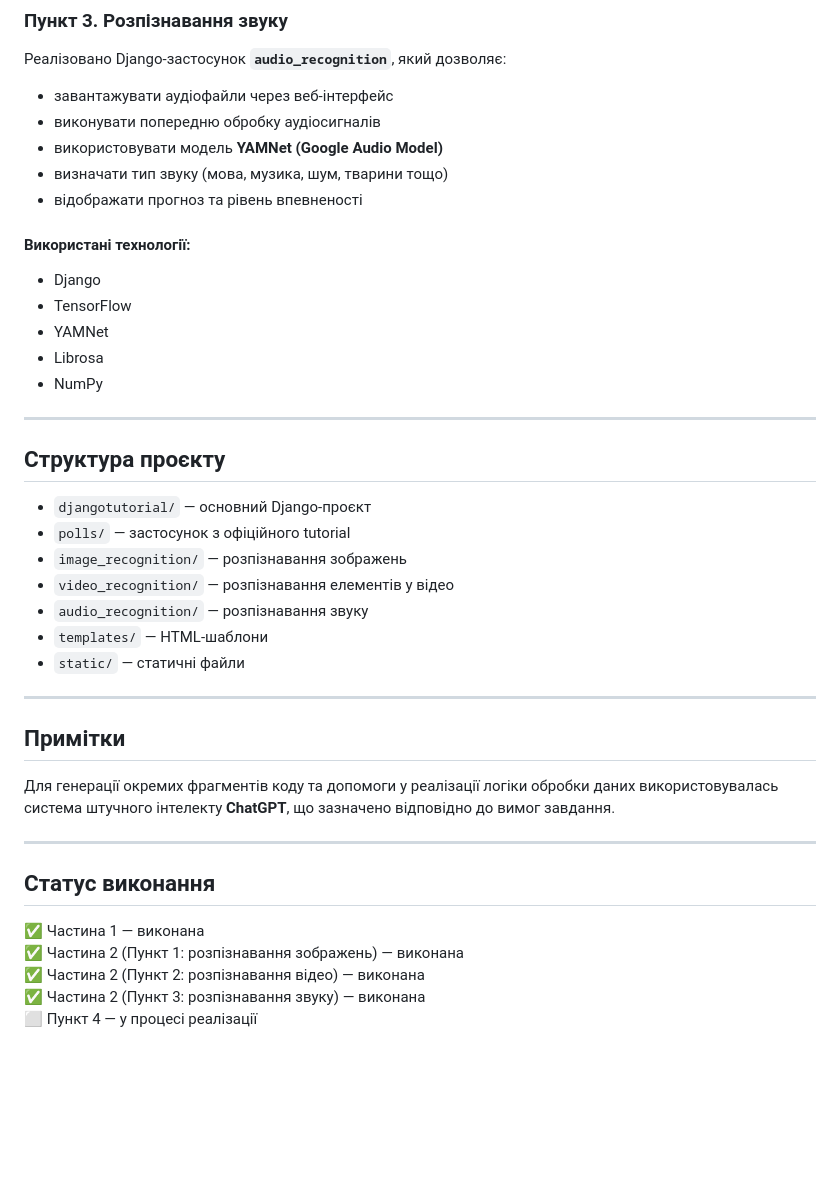
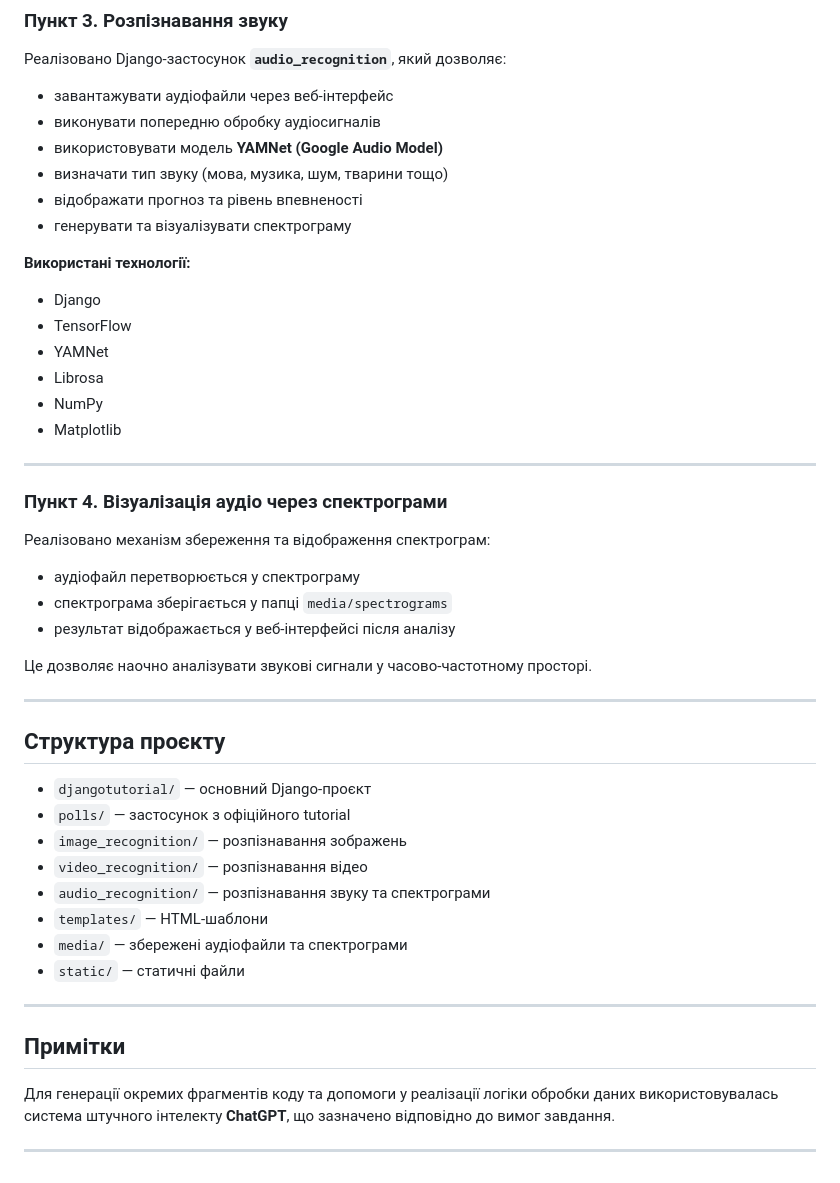
Before and after one commit to ElenaKPI/PythonDjangoProject, a Markdown page: README.md, the part around one of its changes. GitHub-like rendering; blank space fills up the shorter version.

```diff
--- a/README.md
+++ b/README.md
@@ -70,13 +70,25 @@
 - використовувати модель **YAMNet (Google Audio Model)**
 - визначати тип звуку (мова, музика, шум, тварини тощо)
 - відображати прогноз та рівень впевненості
+- генерувати та візуалізувати спектрограму
 
-#### Використані технології:
+**Використані технології:**
 - Django
 - TensorFlow
 - YAMNet
 - Librosa
 - NumPy
+- Matplotlib
+
+---
+
+### Пункт 4. Візуалізація аудіо через спектрограми
+Реалізовано механізм збереження та відображення спектрограм:
+- аудіофайл перетворюється у спектрограму
+- спектрограма зберігається у папці `media/spectrograms`
+- результат відображається у веб-інтерфейсі після аналізу
+
+Це дозволяє наочно аналізувати звукові сигнали у часово-частотному просторі.
 
 ---
 
@@ -84,9 +96,10 @@
 - `djangotutorial/` — основний Django-проєкт
 - `polls/` — застосунок з офіційного tutorial
 - `image_recognition/` — розпізнавання зображень
-- `video_recognition/` — розпізнавання елементів у відео
-- `audio_recognition/` — розпізнавання звуку
+- `video_recognition/` — розпізнавання відео
+- `audio_recognition/` — розпізнавання звуку та спектрограми
 - `templates/` — HTML-шаблони
+- `media/` — збережені аудіофайли та спектрограми
 - `static/` — статичні файли
 
 ---
@@ -95,10 +108,3 @@
 Для генерації окремих фрагментів коду та допомоги у реалізації логіки обробки даних використовувалась система штучного інтелекту **ChatGPT**, що зазначено відповідно до вимог завдання.
 
 ---
-
-## Статус виконання
-✅ Частина 1 — виконана
-✅ Частина 2 (Пункт 1: розпізнавання зображень) — виконана
-✅ Частина 2 (Пункт 2: розпізнавання відео) — виконана
-✅ Частина 2 (Пункт 3: розпізнавання звуку) — виконана
-⬜ Пункт 4 — у процесі реалізації
```
Also changed, not shown: other parts of README.md (+2 -2 lines).
